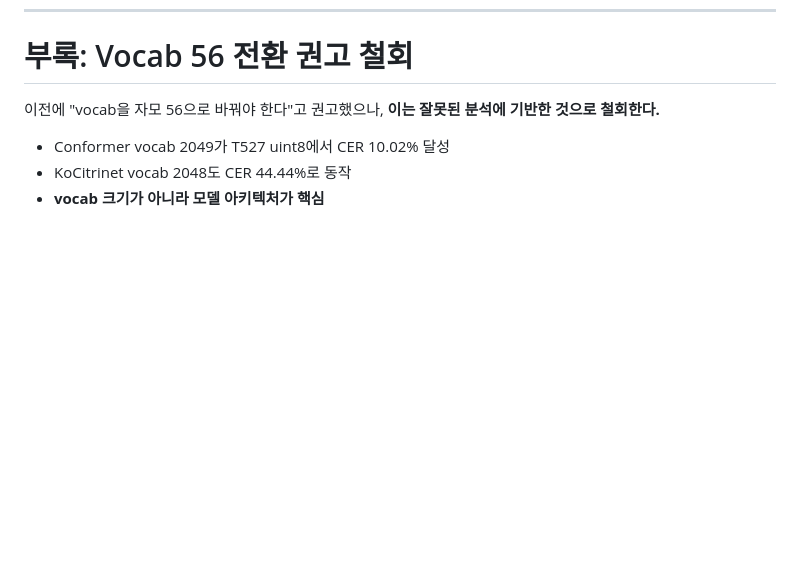
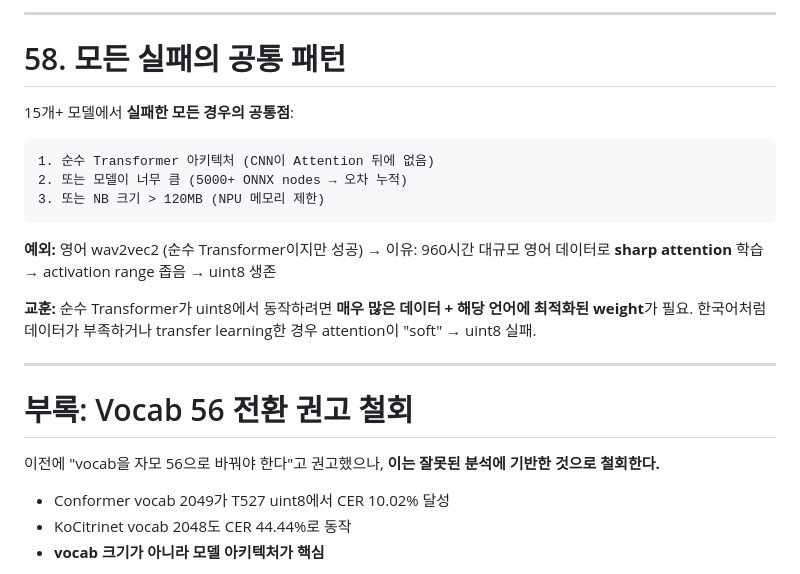
Before and after one commit to nsbb/T527-STT, a Markdown page: docs/260325_conformer_success_analysis.md, the part around one of its changes. Drawn GitHub-style; blank space fills up the shorter version.

````diff
--- a/docs/260325_conformer_success_analysis.md
+++ b/docs/260325_conformer_success_analysis.md
@@ -1582,3 +1649,22 @@ SungBeom과 wav2vec2 KO는 같은 memory pool(14.7MB) — 둘 다 3초 입력(48
+---
+
+# 58. 모든 실패의 공통 패턴
+
+15개+ 모델에서 **실패한 모든 경우의 공통점**:
+
+```
+1. 순수 Transformer 아키텍처 (CNN이 Attention 뒤에 없음)
+2. 또는 모델이 너무 큼 (5000+ ONNX nodes → 오차 누적)
+3. 또는 NB 크기 > 120MB (NPU 메모리 제한)
+```
+
+**예외:** 영어 wav2vec2 (순수 Transformer이지만 성공)
+→ 이유: 960시간 대규모 영어 데이터로 **sharp attention** 학습 → activation range 좁음 → uint8 생존
+
+**교훈:** 순수 Transformer가 uint8에서 동작하려면 **매우 많은 데이터 + 해당 언어에 최적화된 weight**가 필요. 한국어처럼 데이터가 부족하거나 transfer learning한 경우 attention이 "soft" → uint8 실패.
+
+---
+
 # 부록: Vocab 56 전환 권고 철회
 
 이전에 "vocab을 자모 56으로 바꿔야 한다"고 권고했으나, **이는 잘못된 분석에 기반한 것으로 철회한다.**
````
Also changed, not shown: other parts of docs/260325_conformer_success_analysis.md (+67 -0 lines).
